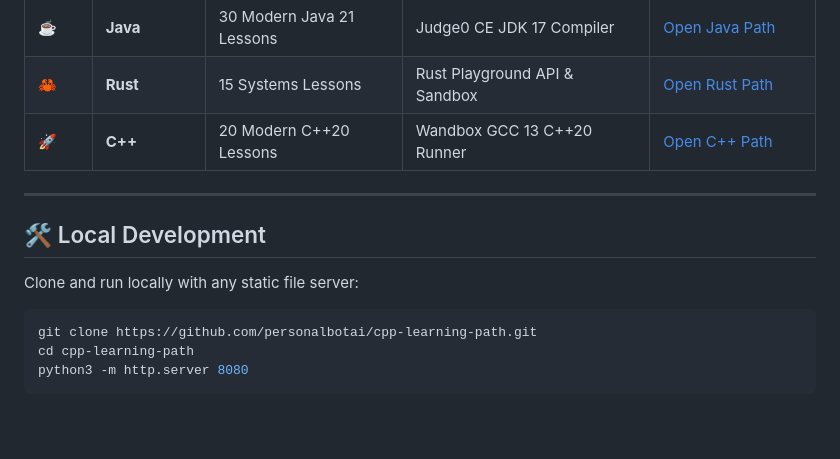
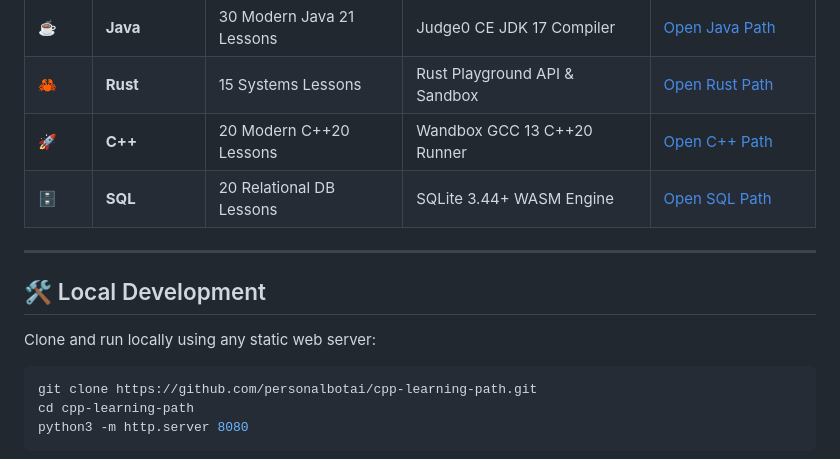
Before and after one commit to personalbotai/cpp-learning-path, a Markdown page: README.md, the part around the change. Drawn GitHub-style; blank space fills up the shorter version.

Commit message:
docs: seragamkan README.md dan lengkapi deskripsi fitur/badge di seluruh seri

````diff
--- a/README.md
+++ b/README.md
@@ -52,13 +52,13 @@ This repository is part of the **PersonalBot Interactive Learning Series**:
 | ☕ | **Java** | 30 Modern Java 21 Lessons | Judge0 CE JDK 17 Compiler | [Open Java Path](https://personalbotai.github.io/java-learning-path/) |
 | 🦀 | **Rust** | 15 Systems Lessons | Rust Playground API & Sandbox | [Open Rust Path](https://personalbotai.github.io/rust-learning-path/) |
 | 🚀 | **C++** | 20 Modern C++20 Lessons | Wandbox GCC 13 C++20 Runner | [Open C++ Path](https://personalbotai.github.io/cpp-learning-path/) |
-
+| 🗄️ | **SQL** | 20 Relational DB Lessons | SQLite 3.44+ WASM Engine | [Open SQL Path](https://personalbotai.github.io/sql-learning-path/) |
 
 ---
 
 ## 🛠️ Local Development
 
-Clone and run locally with any static file server:
+Clone and run locally using any static web server:
 
 ```bash
 git clone https://github.com/personalbotai/cpp-learning-path.git
````
